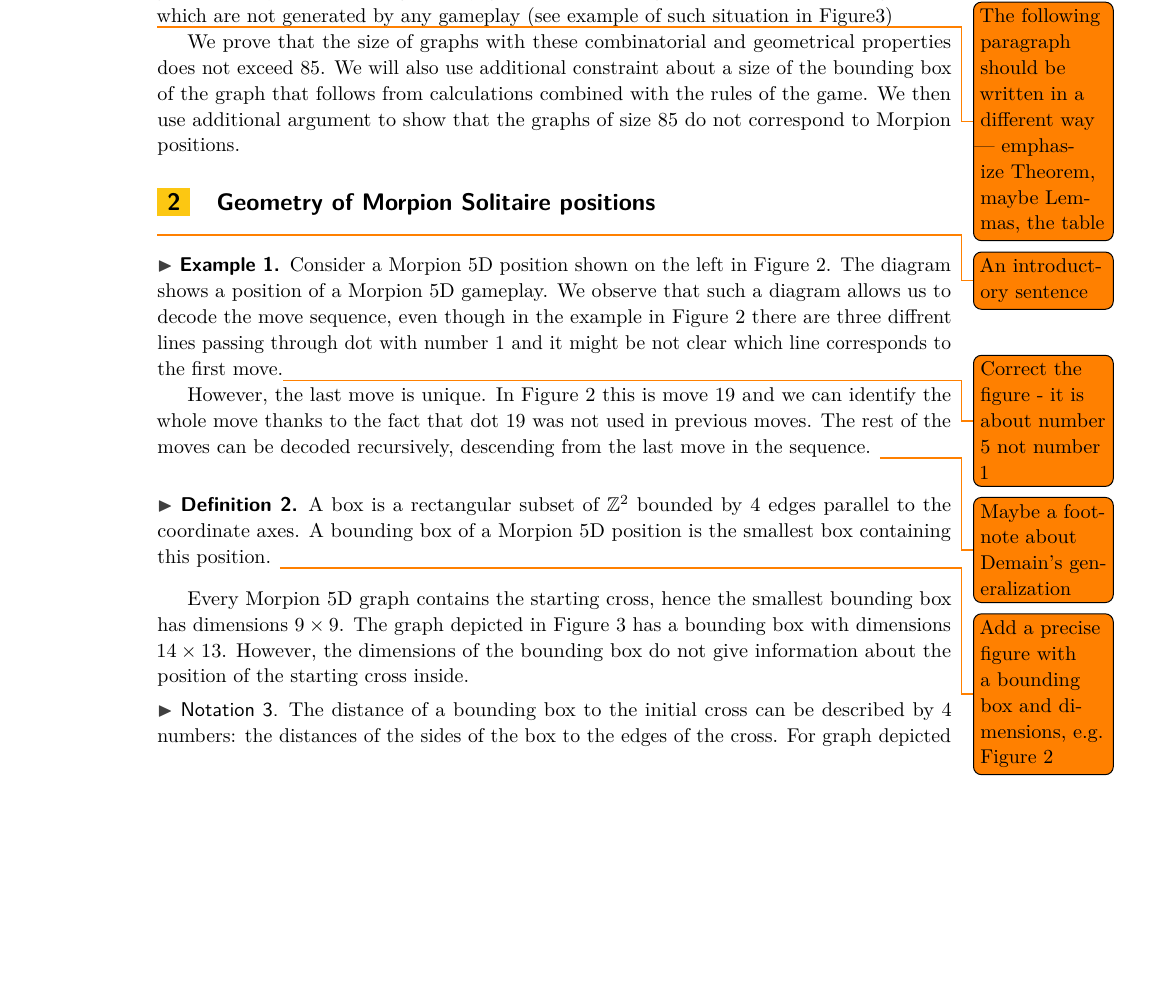
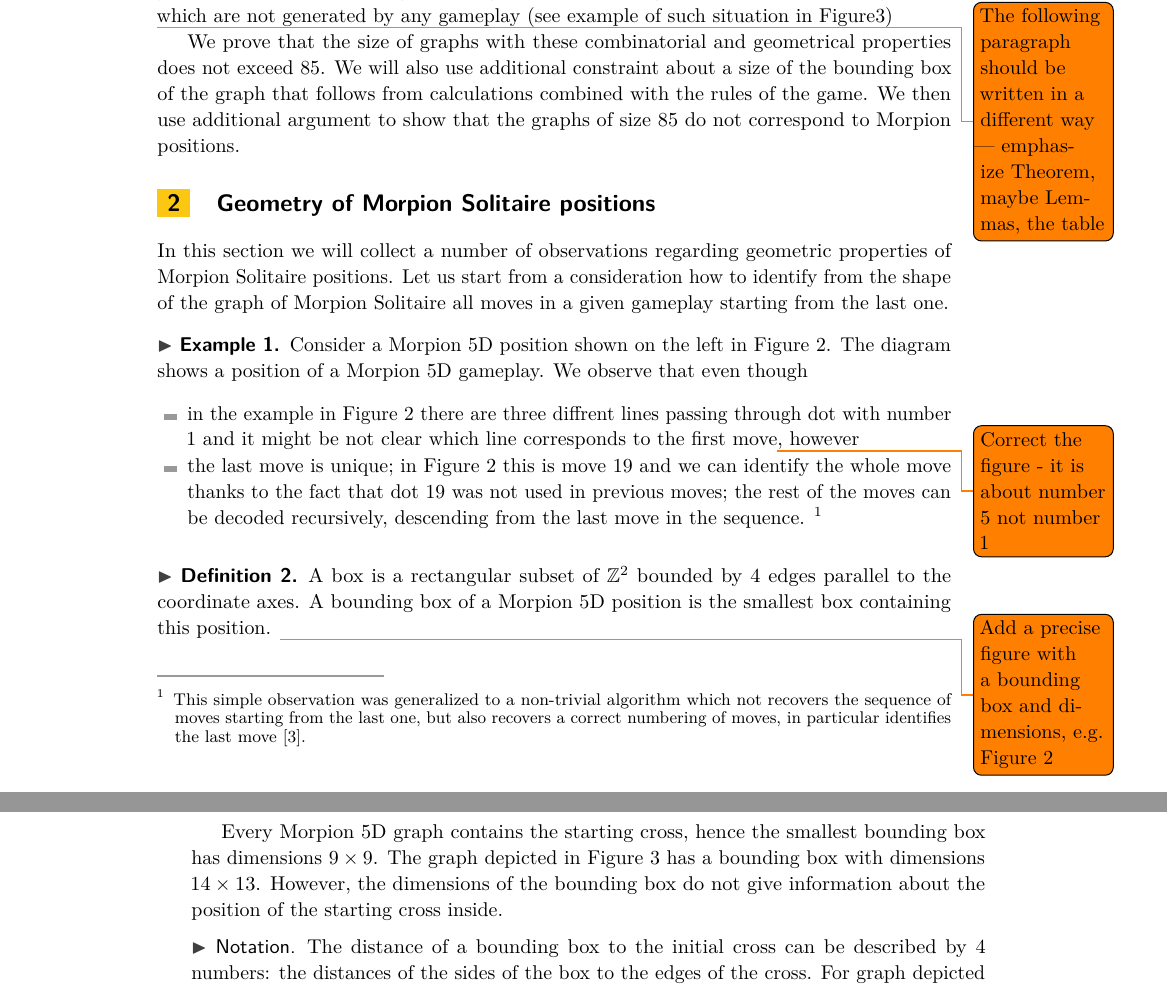
Before and after one commit to anagorko/morpion-lpp, a LaTeX paper (5dpaper/morpion5d.tex, which reads 5dpaper/geometry.tex, 5dpaper/macros.tex): part of page 3 of 8 before the commit and two parts of pages 3 and 4 of 8 after it, the two joined at a grey line, cut so that both start at the same text, the shorter picture padded with empty space. Compiled offline with pdfLaTeX.

Commit message:
Some changes in macros, geometry, linear

```diff
--- a/5dpaper/geometry.tex
+++ b/5dpaper/geometry.tex
@@ -1,17 +1,18 @@
 \section{Geometry of Morpion Solitaire positions}
 
-\todo{An introductory sentence}
+%\todo{An introductory sentence}
+In this section we will collect a number of observations regarding geometric properties of Morpion Solitaire positions. Let us start
+from a consideration how to identify from the shape of the graph of Morpion Solitaire all moves in a given gameplay starting from the last one.
 
 \begin{example}
 Consider a Morpion 5D position shown on the left in Figure~\ref{fig:small}.
 The diagram shows a position of a Morpion 5D gameplay.
-We observe that such a diagram allows us to decode the move sequence,
-  even though in the example in Figure~\ref{fig:small} there are three diffrent lines passing through dot with number $1$
-  and it might be not clear which line corresponds to the first move.\todo{Correct the figure - it is about number 5 not number 1}
-
-However, the last move is unique. In Figure~\ref{fig:small} this is move $19$ and we can identify the whole move thanks to the fact
-that dot $19$ was not used in previous moves.
-The rest of the moves can be decoded recursively, descending from the last move in the sequence. \todo{Maybe a footnote about Demain's generalization}
+We observe that %such a diagram allows us to decode the move sequence
+  even though
+  \begin{itemize}
+    \item   in the example in Figure~\ref{fig:small} there are three diffrent lines passing through dot with number $1$ and it might be not clear which line corresponds to the first move\todo{Correct the figure - it is about number 5 not number 1}, however
+    \item   the last move is unique; in Figure~\ref{fig:small} this is move $19$ and we can identify the whole move thanks to the fact  that dot $19$ was not used in previous moves; the rest of the moves can be decoded recursively, descending from the last move in the sequence. \footnote{This simple observation was generalized to a non-trivial algorithm which not recovers the sequence of moves starting from the last one, but also recovers a correct numbering of moves, in particular identifies the last move \cite{demaine}.} %\todo{Maybe a footnote about Demain's generalization}
+  \end{itemize}
 \end{example}
 
 %Observe that some of the moves in the sequence may be interchangeable.
--- a/5dpaper/macros.tex
+++ b/5dpaper/macros.tex
@@ -127,8 +127,8 @@
 %\newtheorem{remark}[theorem]{Remark}
 %\newtheorem{question}[theorem]{Question}
 %\newtheorem*{remark*}{Remark}
-\newtheorem{convention}[theorem]{Convention}
-\newtheorem{notation}[theorem]{Notation}
+\newtheorem*{convention*}{Convention}
+\newtheorem*{notation*}{Notation}
 
 \DeclareMathOperator{\hull}{hull}
 \DeclareMathOperator{\external}{ex}
```
Also changed, not shown: 5dpaper/linear.tex (+1 -1 lines), 5dpaper/geometry.tex (4 more changed lines).
